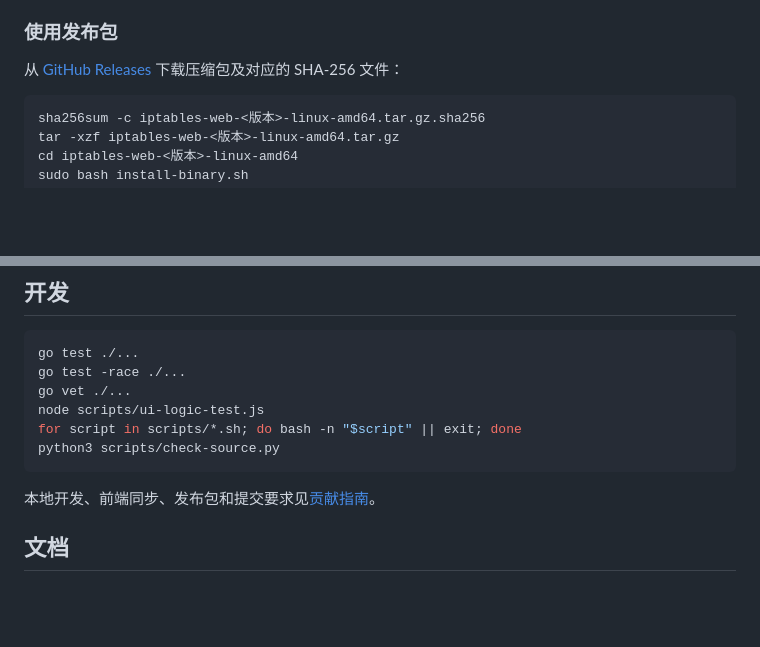
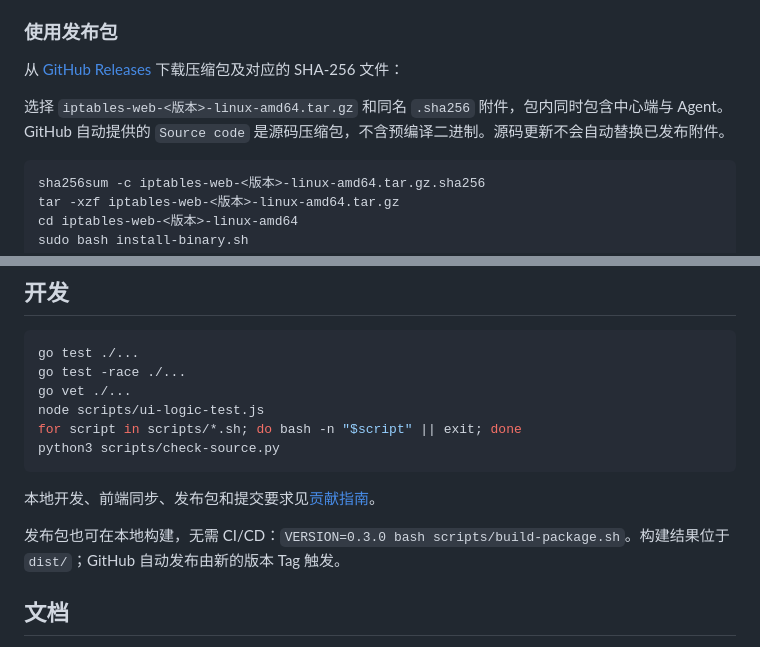
Before and after one commit to anhaot/iptables-web, a Markdown page: README.md, 2 parts joined by grey strips. Rendered like a GitHub page; blank space fills up the shorter version.

````diff
--- a/README.md
+++ b/README.md
@@ -162,6 +162,8 @@ Linux packet filter
 
 从 [GitHub Releases](https://github.com/anhaot/iptables-web/releases) 下载压缩包及对应的 SHA-256 文件：
 
+选择 `iptables-web-<版本>-linux-amd64.tar.gz` 和同名 `.sha256` 附件，包内同时包含中心端与 Agent。GitHub 自动提供的 `Source code` 是源码压缩包，不含预编译二进制。源码更新不会自动替换已发布附件。
+
 ```bash
 sha256sum -c iptables-web-<版本>-linux-amd64.tar.gz.sha256
 tar -xzf iptables-web-<版本>-linux-amd64.tar.gz
@@ -287,6 +289,8 @@ python3 scripts/check-source.py
 
 本地开发、前端同步、发布包和提交要求见[贡献指南](CONTRIBUTING.md)。
 
+发布包也可在本地构建，无需 CI/CD：`VERSION=0.3.0 bash scripts/build-package.sh`。构建结果位于 `dist/`；GitHub 自动发布由新的版本 Tag 触发。
+
 ## 文档
 
 - [部署与配置](docs/deployment.md)
````
Also changed, not shown: CONTRIBUTING.md (+12 -3 lines), docs/development-handoff.md (+7 -0 lines).
